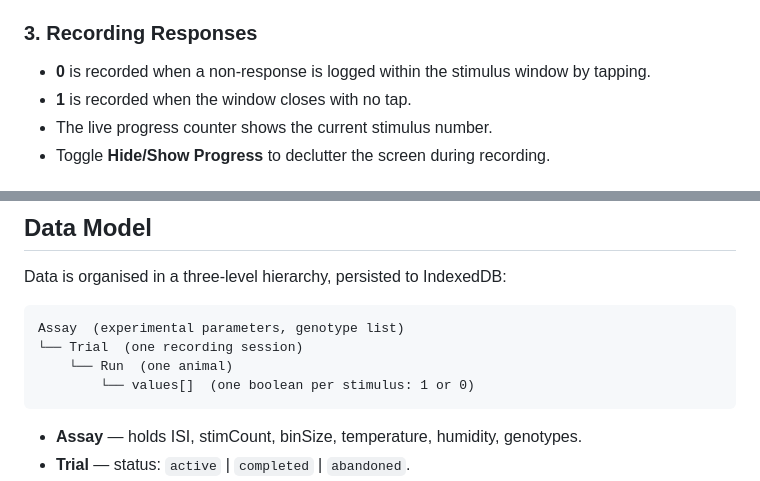
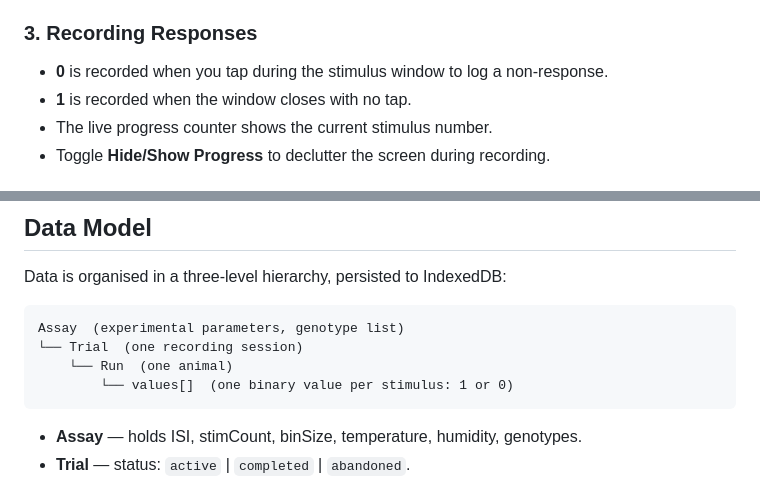
Before and after one commit to The-Wannabe-Scientist/Touch-Assay-Timer-Ag, a Markdown page: README.md, 2 parts joined by grey strips. Drawn GitHub-style.

Commit message:
docs: minor wording improvements in README

````diff
--- a/README.md
+++ b/README.md
@@ -123,7 +123,7 @@ The visual metronome bar pulses at the configured ISI. Each stimulus window is c
 
 ### 3. Recording Responses
 
-- **0** is recorded when a non-response is logged within the stimulus window by tapping.
+- **0** is recorded when you tap during the stimulus window to log a non-response.
 - **1** is recorded when the window closes with no tap.
 - The live progress counter shows the current stimulus number.
 - Toggle **Hide/Show Progress** to declutter the screen during recording.
@@ -157,7 +157,7 @@ Data is organised in a three-level hierarchy, persisted to IndexedDB:
 Assay  (experimental parameters, genotype list)
 └── Trial  (one recording session)
     └── Run  (one animal)
-        └── values[]  (one boolean per stimulus: 1 or 0)
+        └── values[]  (one binary value per stimulus: 1 or 0)
 ```
 
 - **Assay** — holds ISI, stimCount, binSize, temperature, humidity, genotypes.
````
